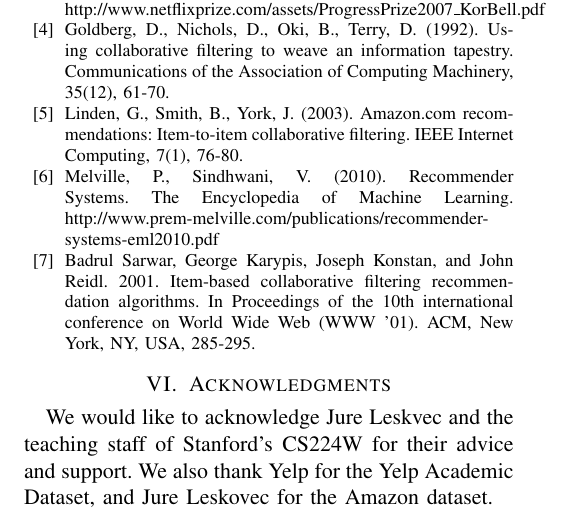
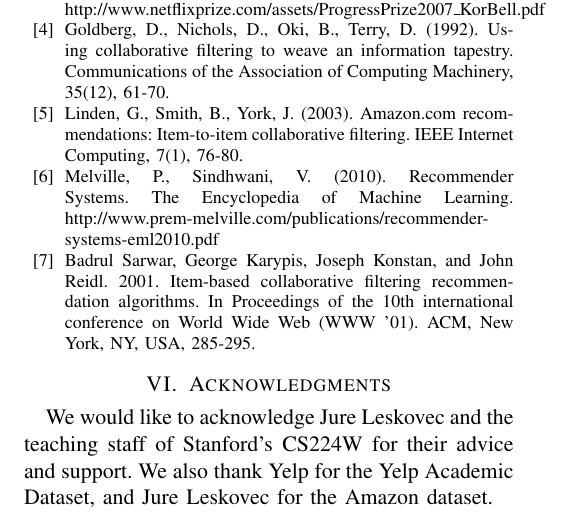
Before and after one commit to zahanm/amazonify, a LaTeX paper (writeup/report.tex): part of page 9 of 9, cut so that both start at the same text. Compiled offline with pdfLaTeX.

Commit message:
LeskOvec

```diff
--- a/writeup/report.tex
+++ b/writeup/report.tex
@@ -814,7 +814,7 @@ In Proceedings of the 10th international conference on World Wide Web (WWW '01).
 \end{thebibliography}
 
 \section{Acknowledgments}
-We would like to acknowledge Jure Leskvec and the teaching staff of
+We would like to acknowledge Jure Leskovec and the teaching staff of
 Stanford's CS224W for their advice and support. We also thank Yelp for the
 Yelp Academic Dataset, and Jure Leskovec for the Amazon dataset.
 
```
